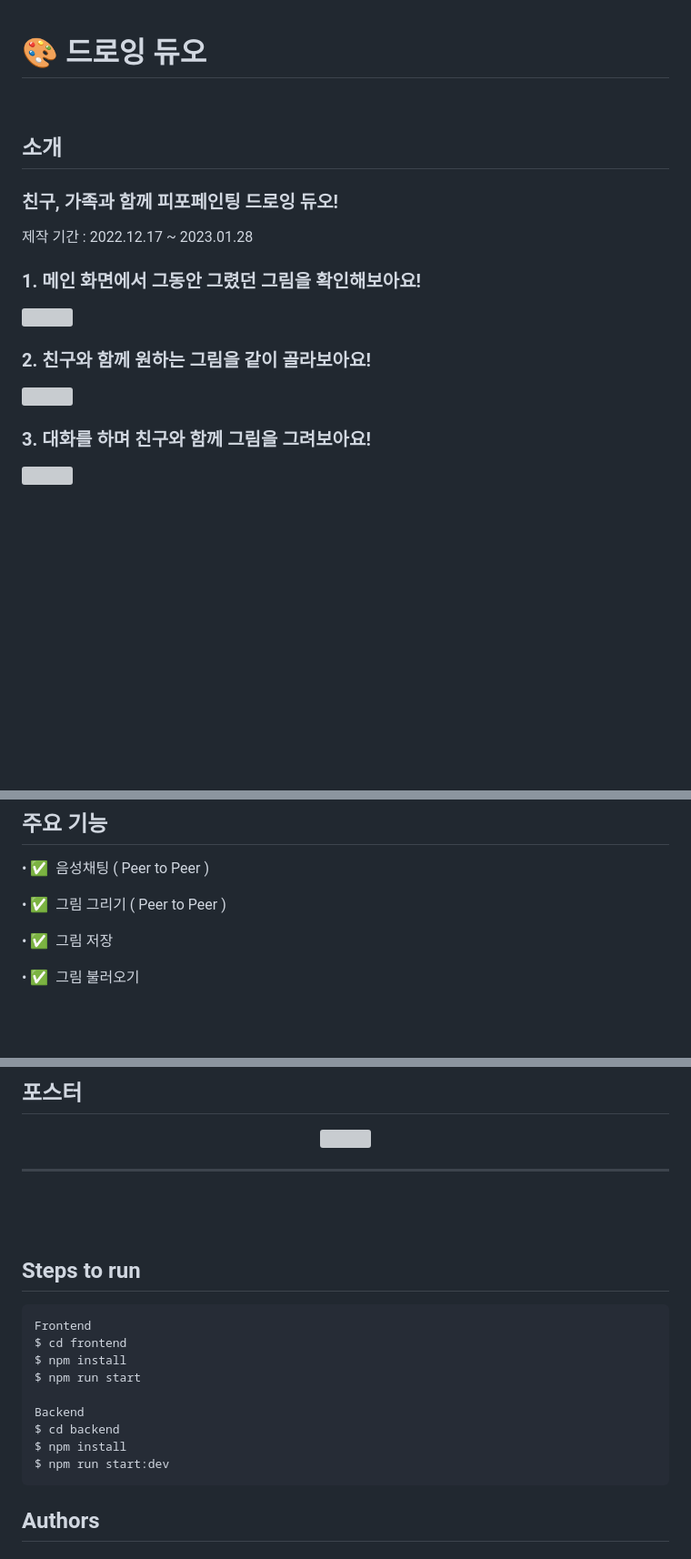
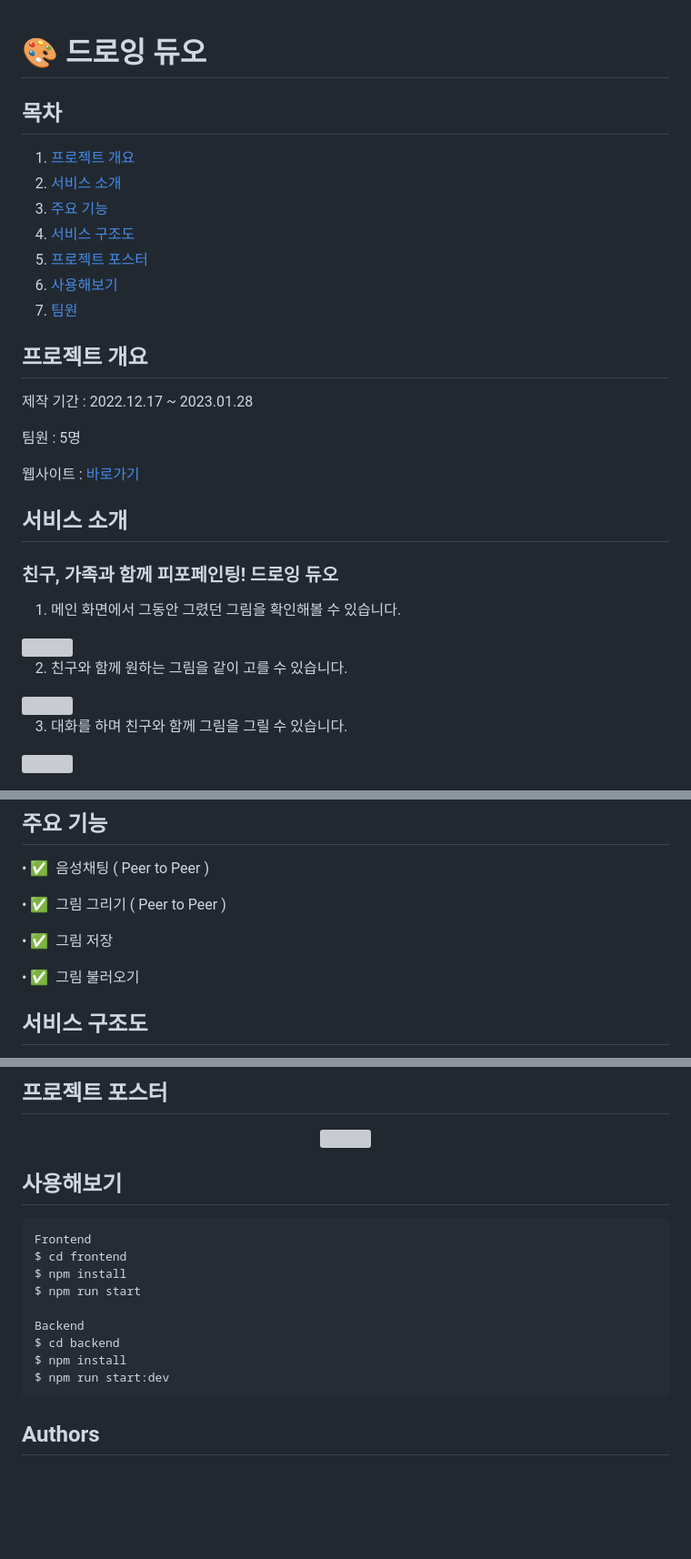
Before and after one commit to Miracle-Midnight/Drawing-Duo, a Markdown page: README.md, 3 parts joined by grey strips. Shown: that part at 91% size. Rendered like a GitHub page; blank space fills up the shorter version; grey boxes are pictures that could not be loaded.

````diff
--- a/README.md
+++ b/README.md
@@ -1,23 +1,37 @@
 # 🎨 드로잉 듀오
 
-<br/>
+## 목차
 
-## 소개
+1.  [프로젝트 개요](#프로젝트-개요)
+2.  [서비스 소개](#서비스-소개)
+3.  [주요 기능](#주요-기능)
+4.  [서비스 구조도](#서비스-구조도)
+5.  [프로젝트 포스터](#프로젝트-포스터)
+6.  [사용해보기](#사용해보기)
+7.  [팀원](#)
 
-### 친구, 가족과 함께 피포페인팅 드로잉 듀오!
+## 프로젝트 개요
 
 제작 기간 : 2022.12.17 ~ 2023.01.28
 
-### 1. 메인 화면에서 그동안 그렸던 그림을 확인해보아요!
+팀원 : 5명
+
+웹사이트 : [바로가기](https://drawingduo.shop)
+
+## 서비스 소개
+
+### 친구, 가족과 함께 피포페인팅! 드로잉 듀오
+
+1. 메인 화면에서 그동안 그렸던 그림을 확인해볼 수 있습니다.
 
 <img src="https://user-images.githubusercontent.com/81807434/216181678-286999ed-2136-4b5c-aa3e-22b76acf0bac.gif"  width="70%">
 
 
-### 2. 친구와 함께 원하는 그림을 같이 골라보아요!
+2. 친구와 함께 원하는 그림을 같이 고를 수 있습니다.
 
 <img src="https://user-images.githubusercontent.com/81807434/216183069-792b917d-cc0c-4d74-9d40-07c7a15100a2.gif"  width="70%">
 
-### 3. 대화를 하며 친구와 함께 그림을 그려보아요!
+3. 대화를 하며 친구와 함께 그림을 그릴 수 있습니다.
 
 <img src="https://user-images.githubusercontent.com/81807434/216184505-f8cd824f-0a15-4537-aef1-41afaee4a44b.gif"  width="70%">
 
@@ -38,6 +46,5 @@
 
 • ✅  그림 불러오기
 
-<br/>
-<br/>
+## 서비스 구조도
 
@@ -45,16 +52,15 @@
 
-## 포스터
+
+
+
+## 프로젝트 포스터
 
 <p align="center">
   <img src="https://user-images.githubusercontent.com/108216455/216051043-249296e1-f6cf-403d-996f-2ce5d136ebcd.jpg">
 </p>
 
----
 
-<br/>
-<br/>
-
-## Steps to run
+## 사용해보기
 
 ```
 Frontend
@@ -67,6 +73,9 @@ $ cd backend
 $ npm install
 $ npm run start:dev
 ```
+
+
+
 
 ## Authors
 
````
Also changed, not shown: other parts of README.md (+1 -7 lines).
